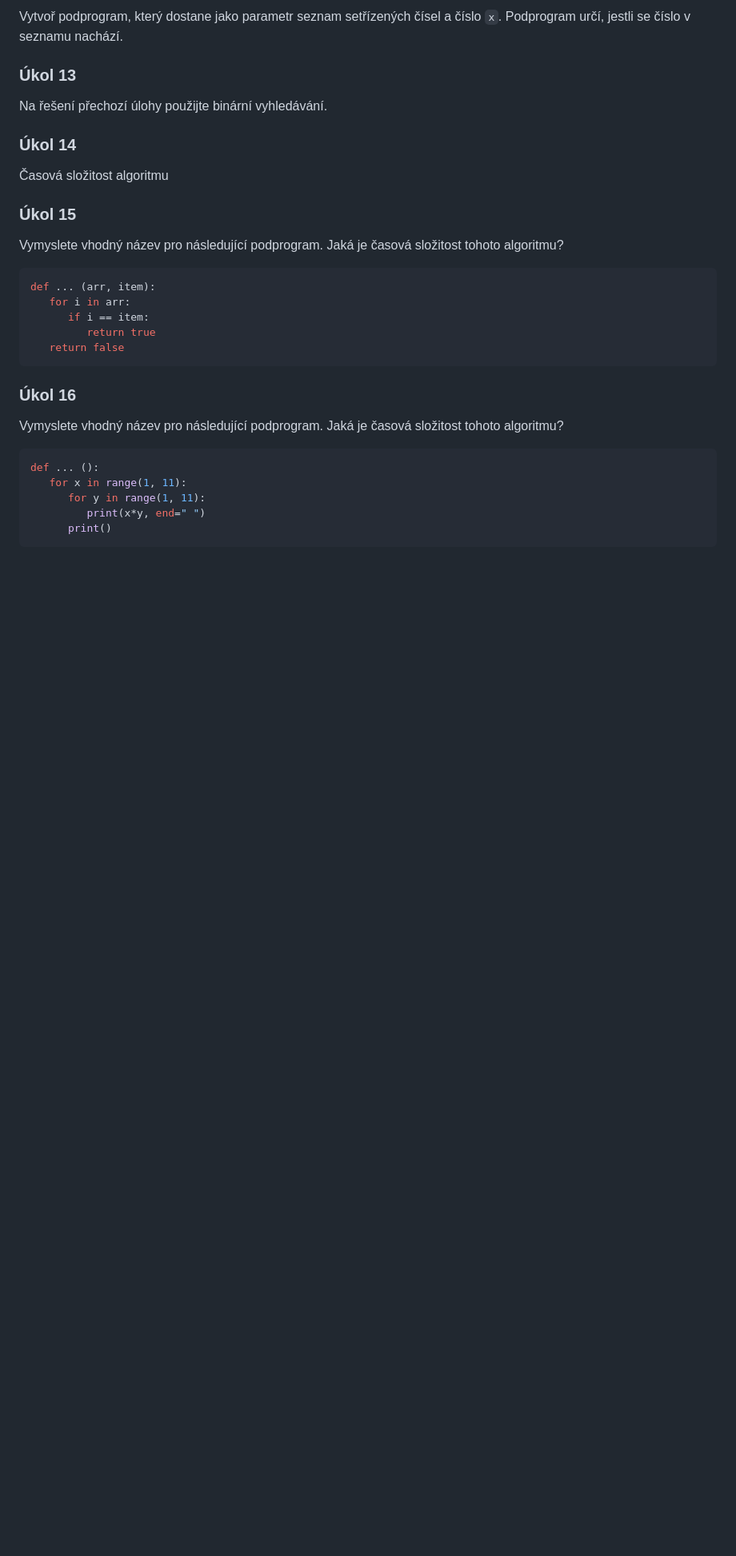
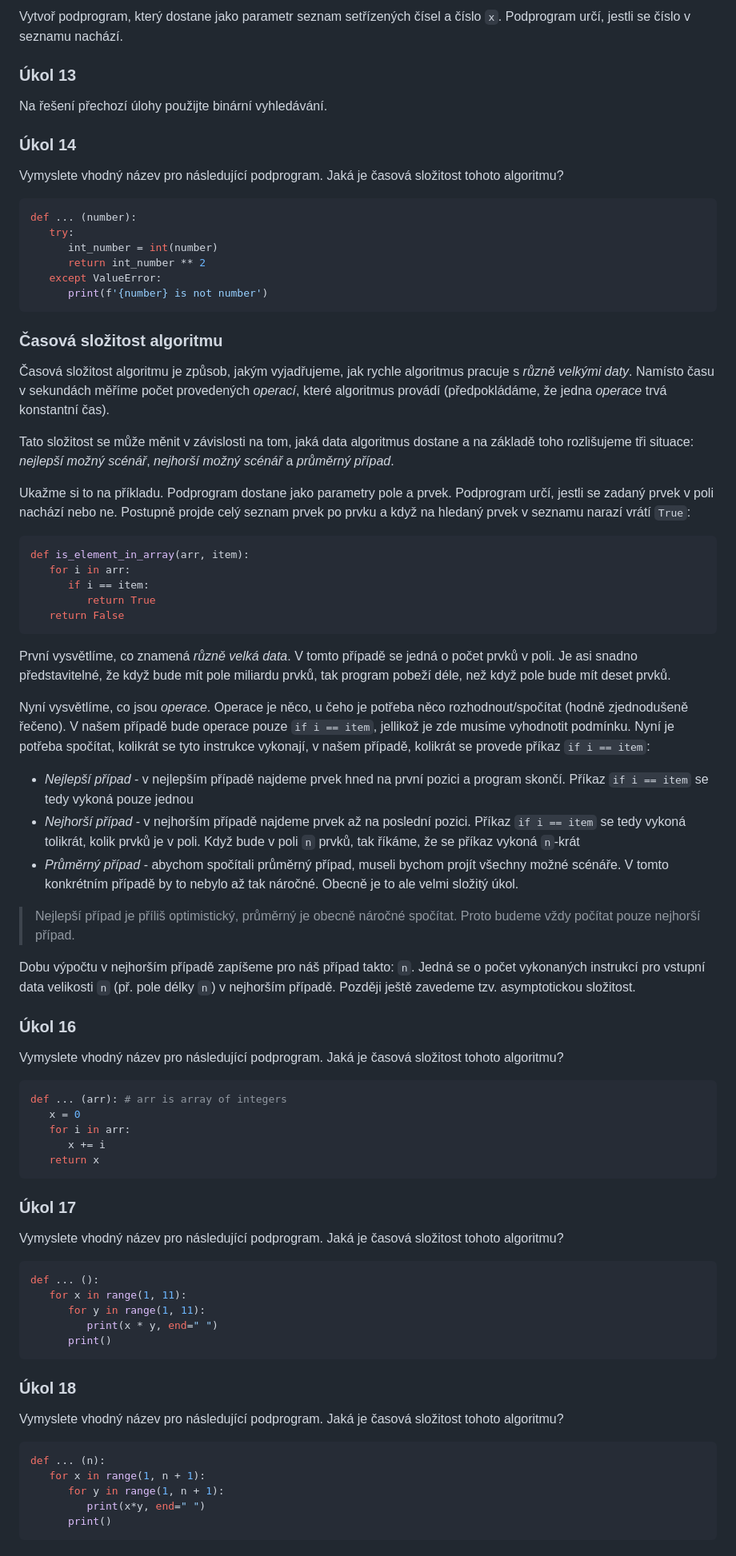
Before and after one commit to kohuto/gpisnicka, a Markdown page: algoritmizace.md, the part around the change printed below. Shown: that part at 80% size. GitHub-like rendering; blank space fills up the shorter version.

````diff
--- a/algoritmizace.md
+++ b/algoritmizace.md
@@ -102,21 +106,58 @@ Na řešení přechozí úlohy použijte binární vyhledávání.
 
 ### Úkol 14
 
-Časová složitost algoritmu
+Vymyslete vhodný název pro následující podprogram. Jaká je časová složitost tohoto algoritmu?
 
-### Úkol 15
+```python
+def ... (number):
+   try:
+      int_number = int(number)
+      return int_number ** 2
+   except ValueError:
+      print(f'{number} is not number')
+```
+
+### Časová složitost algoritmu
+
+Časová složitost algoritmu je způsob, jakým vyjadřujeme, jak rychle algoritmus pracuje s _různě velkými daty_. Namísto času v sekundách měříme počet provedených _operací_, které algoritmus provádí (předpokládáme, že jedna _operace_ trvá konstantní čas).
+
+Tato složitost se může měnit v závislosti na tom, jaká data algoritmus dostane a na základě toho rozlišujeme tři situace: _nejlepší možný scénář_, _nejhorší možný scénář_ a _průměrný případ_.
+
+Ukažme si to na příkladu. Podprogram dostane jako parametry pole a prvek. Podprogram určí, jestli se zadaný prvek v poli nachází nebo ne. Postupně projde celý seznam prvek po prvku a když na hledaný prvek v seznamu narazí vrátí `True`:
+
+```python
+def is_element_in_array(arr, item):
+   for i in arr:
+      if i == item:
+         return True
+   return False
+```
+
+První vysvětlíme, co znamená _různě velká data_. V tomto případě se jedná o počet prvků v poli. Je asi snadno představitelné, že když bude mít pole miliardu prvků, tak program pobeží déle, než když pole bude mít deset prvků.
+
+Nyní vysvětlíme, co jsou _operace_. Operace je něco, u čeho je potřeba něco rozhodnout/spočítat (hodně zjednodušeně řečeno). V našem případě bude operace pouze `if i == item`, jellikož je zde musíme vyhodnotit podmínku. Nyní je potřeba spočítat, kolikrát se tyto instrukce vykonají, v našem případě, kolikrát se provede příkaz `if i == item`:
+
+- _Nejlepší případ_ - v nejlepším případě najdeme prvek hned na první pozici a program skončí. Příkaz `if i == item` se tedy vykoná pouze jednou
+- _Nejhorší případ_ - v nejhorším případě najdeme prvek až na poslední pozici. Příkaz `if i == item` se tedy vykoná tolikrát, kolik prvků je v poli. Když bude v poli `n` prvků, tak říkáme, že se příkaz vykoná `n`-krát
+- _Průměrný případ_ - abychom spočítali průměrný případ, museli bychom projít všechny možné scénáře. V tomto konkrétním případě by to nebylo až tak náročné. Obecně je to ale velmi složitý úkol.
+
+> Nejlepší případ je příliš optimistický, průměrný je obecně náročné spočítat. Proto budeme vždy počítat pouze nejhorší případ.
+
+Dobu výpočtu v nejhorším případě zapíšeme pro náš případ takto: `n`. Jedná se o počet vykonaných instrukcí pro vstupní data velikosti `n` (př. pole délky `n`) v nejhorším případě. Později ještě zavedeme tzv. asymptotickou složitost.
+
+### Úkol 16
 
 Vymyslete vhodný název pro následující podprogram. Jaká je časová složitost tohoto algoritmu?
 
 ```python
-def ... (arr, item):
+def ... (arr): # arr is array of integers
+   x = 0
    for i in arr:
-      if i == item:
-         return true
-   return false
+      x += i
+   return x
 ```
 
-### Úkol 16
+### Úkol 17
 
 Vymyslete vhodný název pro následující podprogram. Jaká je časová složitost tohoto algoritmu?
 
@@ -124,6 +165,18 @@ Vymyslete vhodný název pro následující podprogram. Jaká je časová složi
 def ... ():
    for x in range(1, 11):
       for y in range(1, 11):
+         print(x * y, end=" ")
+      print()
+```
+
+### Úkol 18
+
+Vymyslete vhodný název pro následující podprogram. Jaká je časová složitost tohoto algoritmu?
+
+```python
+def ... (n):
+   for x in range(1, n + 1):
+      for y in range(1, n + 1):
          print(x*y, end=" ")
       print()
 ```
````
Also changed, not shown: other parts of algoritmizace.md (+42 -38 lines), images/map.png (added), 1 other file.
